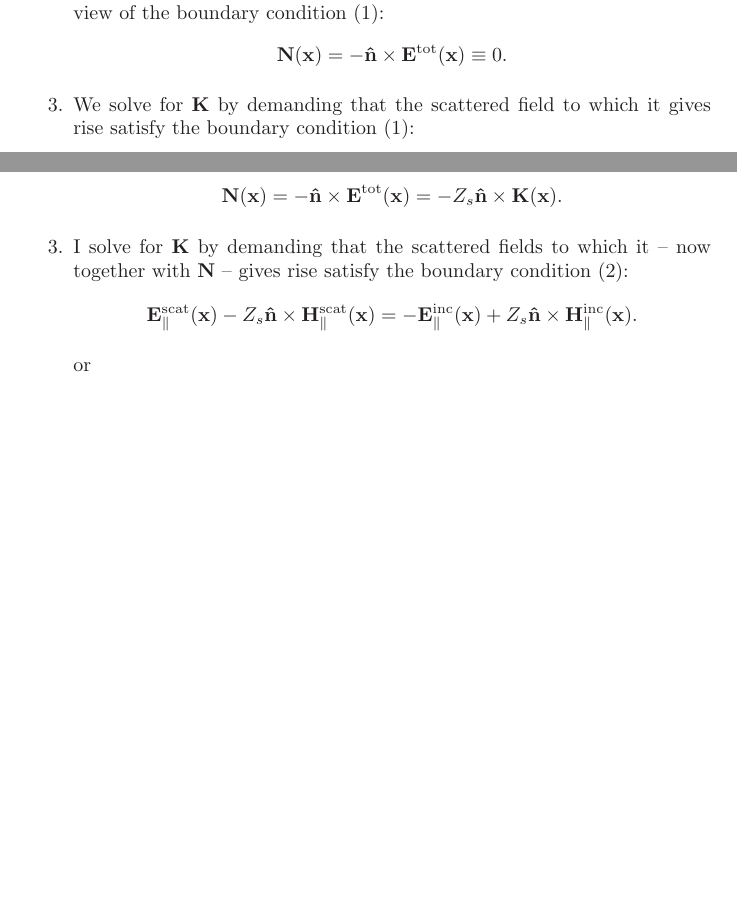
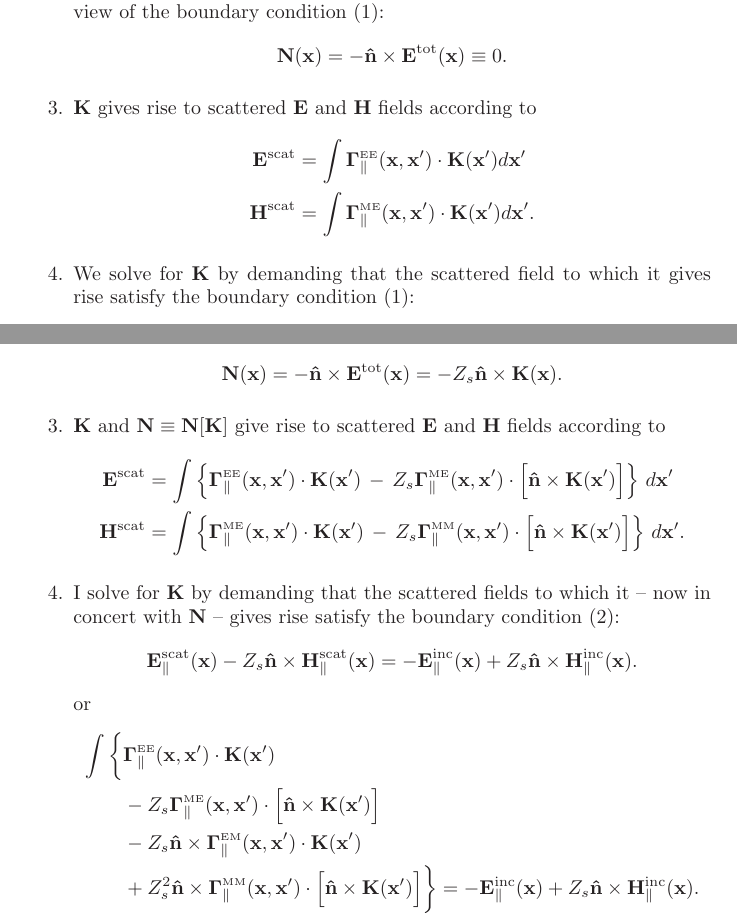
Before and after one commit to HomerReid/scuff-em, a LaTeX document (tex/SurfaceImpedance.tex): two parts of pages 2 and 3 of 4, joined at a grey line, cut so that both start at the same text, the shorter picture padded with empty space. Compiled offline with LaTeX, dvips and Ghostscript.

Commit message:
worked on SurfaceImpedance.tex

```diff
--- a/tex/SurfaceImpedance.tex
+++ b/tex/SurfaceImpedance.tex
@@ -60,6 +60,14 @@ the following:
        tangential $\vb E$ field, but this vanishes in view of
        the boundary condition (\ref{PECBC1}):
        $$\vb N(\vb x) = -\vbhat{n}\times \vb E\sups{tot}(\vb x)\equiv0.$$
+ \item $\vb K$ gives rise to scattered $\vb E$ and $\vb H$ fields according to
+       \begin{align*}
+        \vb E\sups{scat} &= \int \BG_{\parallel}\supt{EE}(\vb x, \vb x^\prime)
+                            \cdot \vb K(\vb x^\prime) d\vb x^\prime
+        \\
+        \vb H\sups{scat} &= \int \BG_{\parallel}\supt{ME}(\vb x, \vb x^\prime)
+                            \cdot \vb K(\vb x^\prime) d\vb x^\prime.
+       \end{align*}
  \item We solve for $\vb K$ by demanding that the scattered field
        to which it gives rise satisfy the boundary condition
        (\ref{PECBC1}):
@@ -99,18 +107,67 @@ For IPEC surfaces, I modify the EFIE procedure as follows:
        the boundary condition (\ref{PECBC1}):
        $$\vb N(\vb x) = -\vbhat{n}\times \vb E\sups{tot}(\vb x)
                       = -Z_s \vbhat{n}\times \vb K(\vb x).$$
+ \item $\vb K$ and $\vb N\equiv \vb N[\vb K]$ give rise to scattered $\vb E$ and
+       $\vb H$ fields according to
+       \begin{align*}
+         \vb E\sups{scat} &=
+           \int \left\{       \BG_{\parallel}\supt{EE}(\vb x, \vb x^\prime)
+                        \cdot \vb K(\vb x^\prime)
+                        \,-\,
+                           Z_s\BG_{\parallel}\supt{ME}(\vb x, \vb x^\prime)
+                        \cdot \Big[\vbhat{n}\times \vb K(\vb x^\prime)\Big]
+                \right\}\,d\vb x^\prime
+         \\
+         \vb H\sups{scat} &=
+           \int \left\{       \BG_{\parallel}\supt{ME}(\vb x, \vb x^\prime)
+                        \cdot \vb K(\vb x^\prime)
+                        \,-\,
+                           Z_s\BG_{\parallel}\supt{MM}(\vb x, \vb x^\prime)
+                        \cdot \Big[\vbhat{n}\times \vb K(\vb x^\prime)\Big]
+                \right\}\,d\vb x^\prime.
+       \end{align*}
+%       which I could write alternatively as
+%       \begin{align*}
+%         \vb E\sups{scat} &=
+%           \int \left\{ \BG_{\parallel}\supt{EE}(\vb x, \vb x^\prime)
+%                        +Z_s \Big[\vbhat{n}\times \BG_{\parallel}\supt{ME}(\vb x, \vb x^\prime)\Big]
+%                \right\}
+%                        \cdot \vb K(\vb x^\prime) \,d\vb x^\prime
+%         \\
+%         \vb H\sups{scat} &=
+%           \int \left\{ \BG_{\parallel}\supt{ME}(\vb x, \vb x^\prime)
+%                        +Z_s \Big[\vbhat{n}\times \BG_{\parallel}\supt{MM}(\vb x, \vb x^\prime)\Big]
+%                \right\}
+%                        \cdot \vb K(\vb x^\prime) \,d\vb x^\prime
+%       \end{align*}
  \item I solve for $\vb K$ by demanding that the scattered fields
-       to which it -- now together with $\vb N$ -- gives rise
+       to which it -- now in concert with $\vb N$ -- gives rise
        satisfy the boundary condition (\ref{IPECBC1}):
-       \begin{align*}
+       $$
            \vb E_{\parallel}\sups{scat}(\vb x)
             -Z_s \vbhat{n}\times \vb H_{\parallel}\sups{scat}(\vb x)
-        &=
+       =
           -\vb E_{\parallel}\sups{inc}(\vb x)
             +Z_s \vbhat{n}\times \vb H_{\parallel}\sups{inc}(\vb x).
-        \intertext{or}
-            &=.
-        \end{align*}
+       $$
+       or
+       \begin{align*}
+       \int\bigg\{ &\BG_{\parallel}\supt{EE}(\vb x, \vb x^\prime)
+                   \cdot \vb K(\vb x^\prime)
+                   \\
+                   &- Z_s\BG_{\parallel}\supt{ME}(\vb x, \vb x^\prime)
+                   \cdot \Big[\vbhat{n}\times \vb K(\vb x^\prime)\Big]
+                   \\
+                   &-Z_s\vbhat{n}\times \BG_{\parallel}\supt{EM}(\vb x, \vb x^\prime)
+                   \cdot \vb K(\vb x^\prime)
+                   \\
+                   &+Z_s^2
+                   \vbhat{n}\times\BG_{\parallel}\supt{MM}(\vb x, \vb x^\prime)
+                   \cdot \Big[\vbhat{n}\times \vb K(\vb x^\prime)\Big]
+       \bigg\}
+       = -\vb E_{\parallel}\sups{inc}(\vb x)
+            +Z_s \vbhat{n}\times \vb H_{\parallel}\sups{inc}(\vb x).
+       \end{align*}
 \end{enumerate}
 
 %%%%%%%%%%%%%%%%%%%%%%%%%%%%%%%%%%%%%%%%%%%%%%%%%%%%%%%%%%%%%%%%%%%%%%
```
